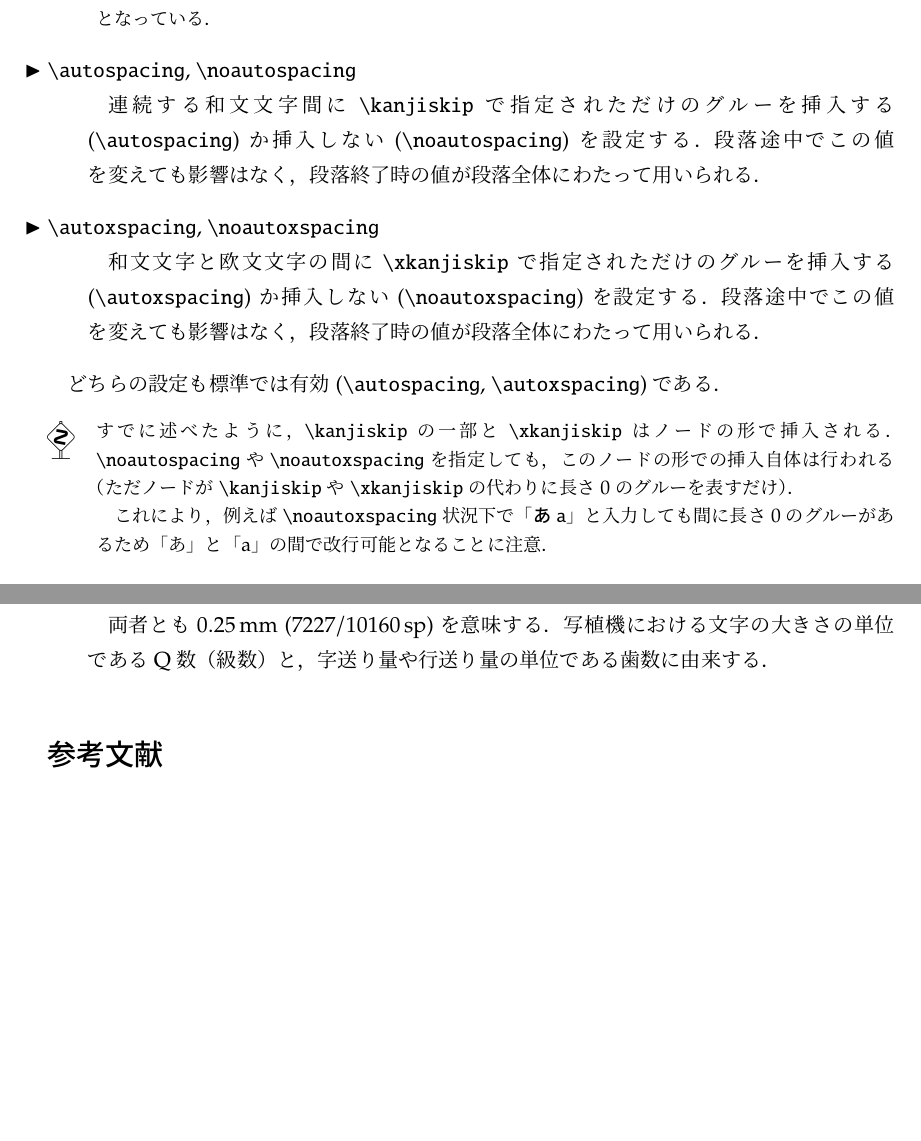
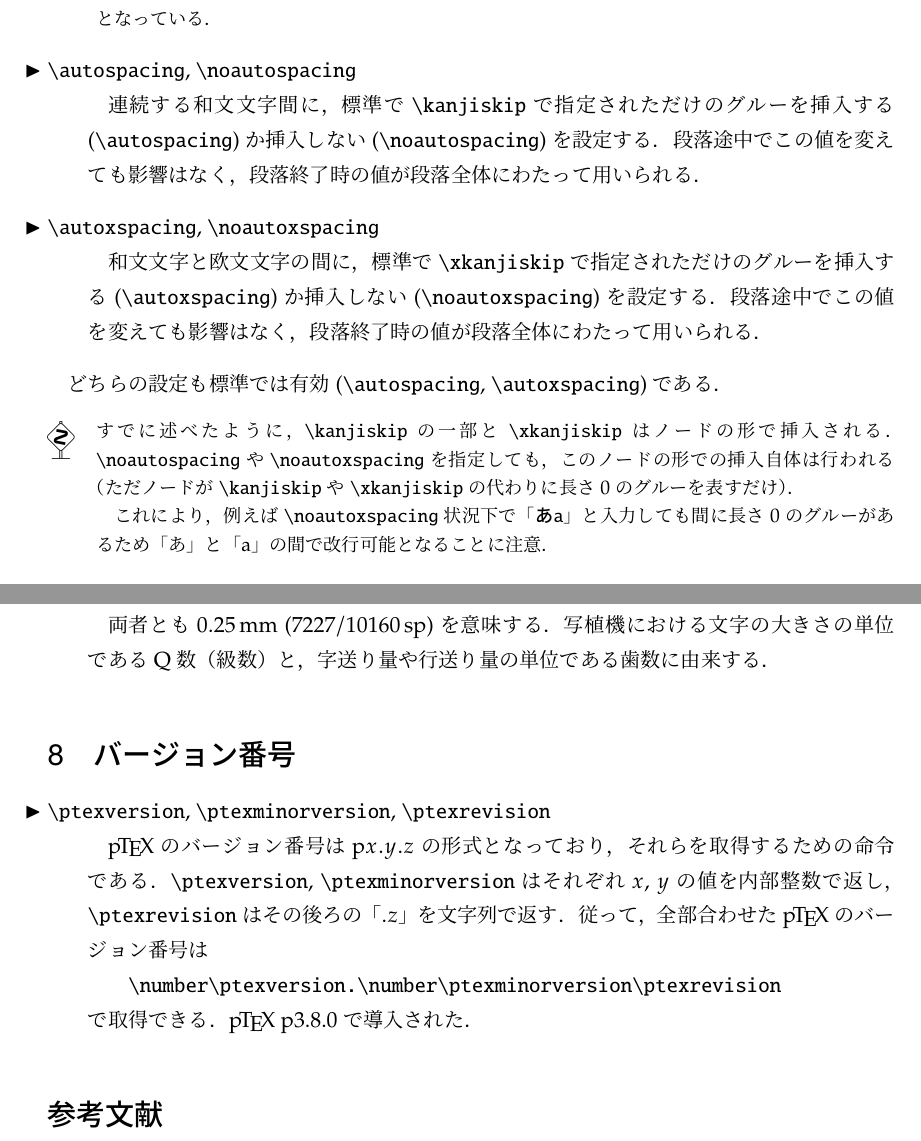
Before and after one commit to texjporg/ptex-manual, a LaTeX document (ptex-manual.tex): two parts of pages 4 and 10 of 11, joined at a grey line, cut so that both start at the same text, the shorter picture padded with empty space. Compiled offline with pLaTeX and dvipdfmx.

Commit message:
\ptexversion and co.

```diff
--- a/ptex-manual.tex
+++ b/ptex-manual.tex
@@ -312,11 +312,11 @@ e-mail: \texttt{issue(at)texjp.org}}}
 
 \begin{cslist}
 \csitem[\.{autospacing}, \.{noautospacing}]
-連続する和文文字間に\.{kanjiskip}で指定されただけのグルーを挿入する(\.{autospacing})か
+連続する和文文字間に，標準で\.{kanjiskip}で指定されただけのグルーを挿入する(\.{autospacing})か
 挿入しない(\.{noautospacing})を設定する．
 段落途中でこの値を変えても影響はなく，段落終了時の値が段落全体にわたって用いられる．
 \csitem[\.{autoxspacing}, \.{noautoxspacing}]
-和文文字と欧文文字の間に\.{xkanjiskip}で指定されただけのグルーを挿入する(\.{autoxspacing})か
+和文文字と欧文文字の間に，標準で\.{xkanjiskip}で指定されただけのグルーを挿入する(\.{autoxspacing})か
 挿入しない(\.{noautoxspacing})を設定する．
 段落途中でこの値を変えても影響はなく，段落終了時の値が段落全体にわたって用いられる．
 \end{cslist}
@@ -327,7 +327,7 @@ e-mail: \texttt{issue(at)texjp.org}}}
  \.{noautospacing}や\.{noautoxspacing}を指定しても，このノードの形での挿入自体は行われる
 （ただノードが\.{kanjiskip}や\.{xkanjiskip}の代わりに長さ0のグルーを表すだけ）．
 
- これにより，例えば\.{noautoxspacing}状況下で「\verb+あa+」と入力しても
+ これにより，例えば\.{noautoxspacing}状況下で「\hbox{\noautoxspacing\verb+あa+}」と入力しても
  間に長さ0のグルーがあるため「あ」と「a」の間で改行可能となることに注意．
 \end{dangerous}
 
@@ -671,6 +671,20 @@ p3.1.2で復活したという経緯がある．}．
   写植機における文字の大きさの単位であるQ数（級数）と，字送り量や行送り量の単位である歯数に由来する．
 \end{cslist}
 
+\section{バージョン番号}
+
+\begin{cslist}
+  \csitem[\.{ptexversion}, \.{ptexminorversion}, \.{ptexrevision}]
+  \pTeX のバージョン番号はp$x{.}y{.}z$の形式となっており，それらを取得するための命令である．
+  \.{ptexversion}, \.{ptexminorversion}は
+  それぞれ$x$,~$y$の値を内部整数で返し，\.{ptexrevision}はその後ろの「${.}z$」を文字列で返す．
+  従って，全部合わせた\pTeX のバージョン番号は
+\begin{verbatim}
+\number\ptexversion.\number\ptexminorversion\ptexrevision
+\end{verbatim}
+  で取得できる．\pTeX~p3.8.0で導入された．
+\end{cslist}
+
 
 \begin{thebibliography}{99}
  \bibitem{tatemath} aminophen, 「縦数式ディレクションとベースライン補正」，
```
Also changed, not shown: ptex-manual.tex (2 more changed lines).
